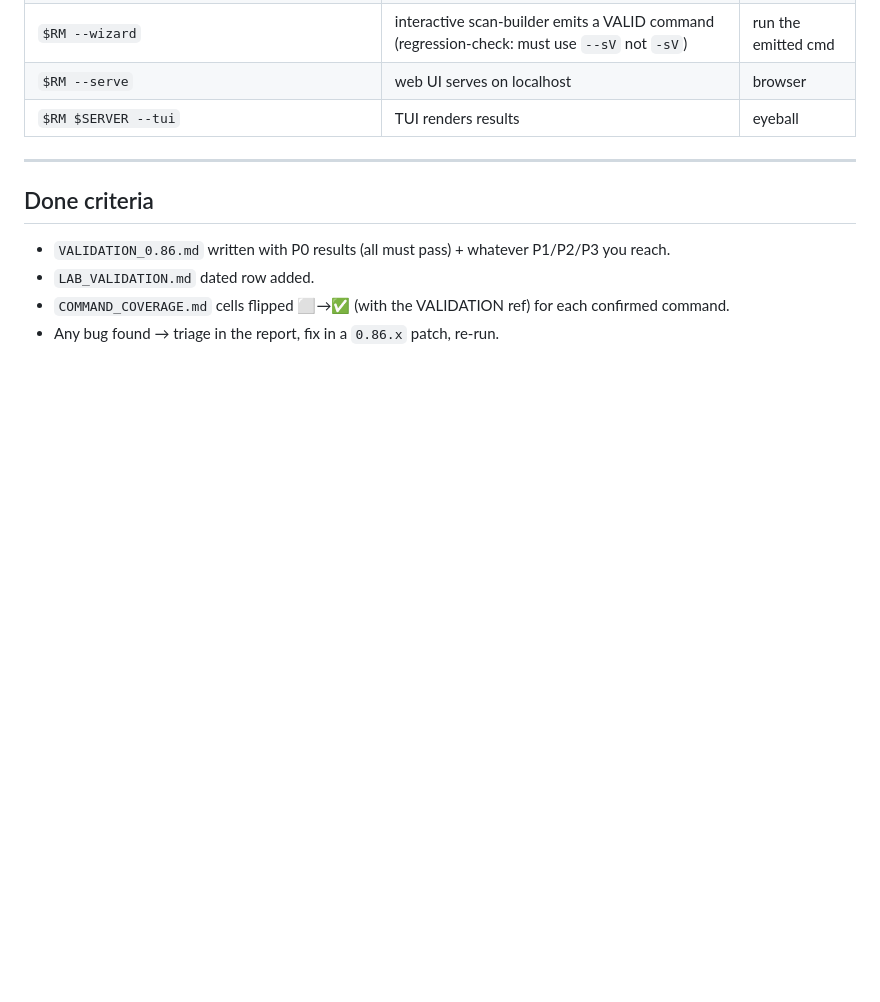
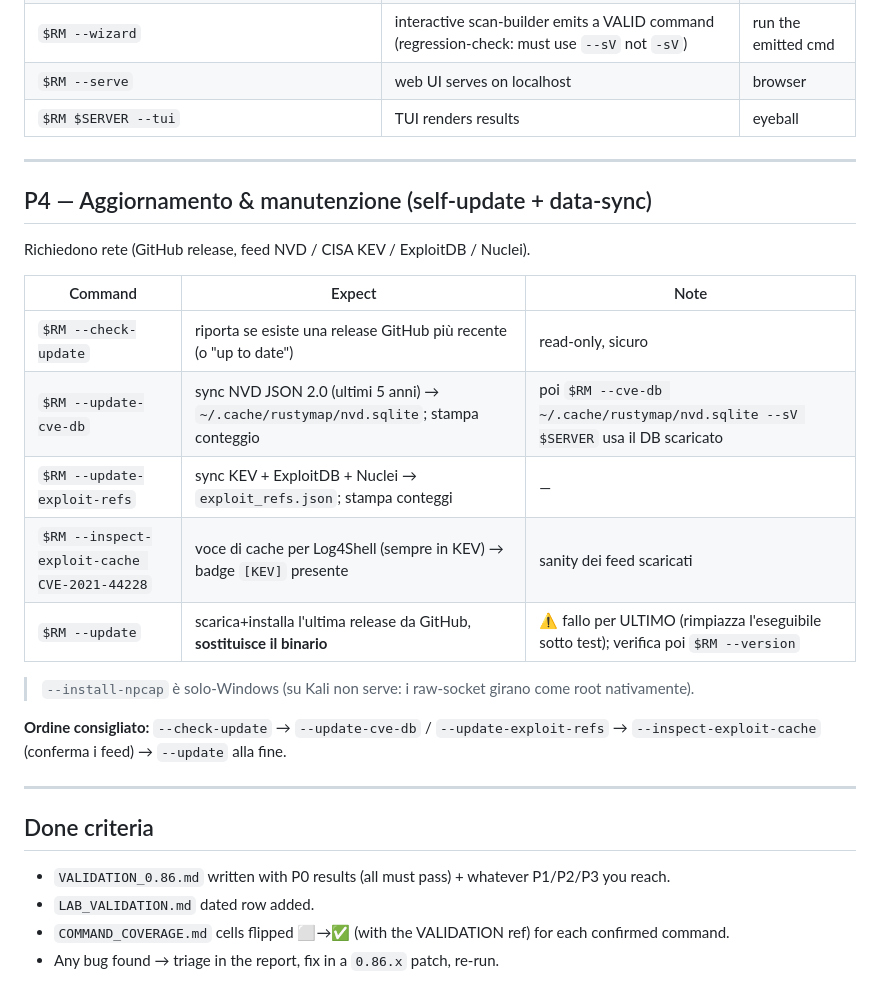
Before and after one commit to Sal1699/RustyMap, a Markdown page: KALI_TEST_ROADMAP.md, the part around the change. GitHub-like rendering; blank space fills up the shorter version.

Commit message:
docs(kali-roadmap): add P4 update/maintenance commands
--check-update, --update-cve-db, --update-exploit-refs,
--inspect-exploit-cache, --update (self-update last), with recommended
order. Notes --install-npcap is Windows-only.

Co-Authored-By: Claude Opus 4.8 <noreply@anthropic.com>

```diff
--- a/KALI_TEST_ROADMAP.md
+++ b/KALI_TEST_ROADMAP.md
@@ -126,6 +126,24 @@ rate-limit honoured, no hang. Flip COMMAND_COVERAGE brute cells per adapter.
 
 ---
 
+## P4 — Aggiornamento & manutenzione (self-update + data-sync)
+
+Richiedono rete (GitHub release, feed NVD / CISA KEV / ExploitDB / Nuclei).
+
+| Command | Expect | Note |
+|---------|--------|------|
+| `$RM --check-update` | riporta se esiste una release GitHub più recente (o "up to date") | read-only, sicuro |
+| `$RM --update-cve-db` | sync NVD JSON 2.0 (ultimi 5 anni) → `~/.cache/rustymap/nvd.sqlite`; stampa conteggio | poi `$RM --cve-db ~/.cache/rustymap/nvd.sqlite --sV $SERVER` usa il DB scaricato |
+| `$RM --update-exploit-refs` | sync KEV + ExploitDB + Nuclei → `exploit_refs.json`; stampa conteggi | — |
+| `$RM --inspect-exploit-cache CVE-2021-44228` | voce di cache per Log4Shell (sempre in KEV) → badge `[KEV]` presente | sanity dei feed scaricati |
+| `$RM --update` | scarica+installa l'ultima release da GitHub, **sostituisce il binario** | ⚠ fallo per ULTIMO (rimpiazza l'eseguibile sotto test); verifica poi `$RM --version` |
+
+> `--install-npcap` è solo-Windows (su Kali non serve: i raw-socket girano come root nativamente).
+
+**Ordine consigliato:** `--check-update` → `--update-cve-db` / `--update-exploit-refs` → `--inspect-exploit-cache` (conferma i feed) → `--update` alla fine.
+
+---
+
 ## Done criteria
 
 - `VALIDATION_0.86.md` written with P0 results (all must pass) + whatever P1/P2/P3 you reach.
```
